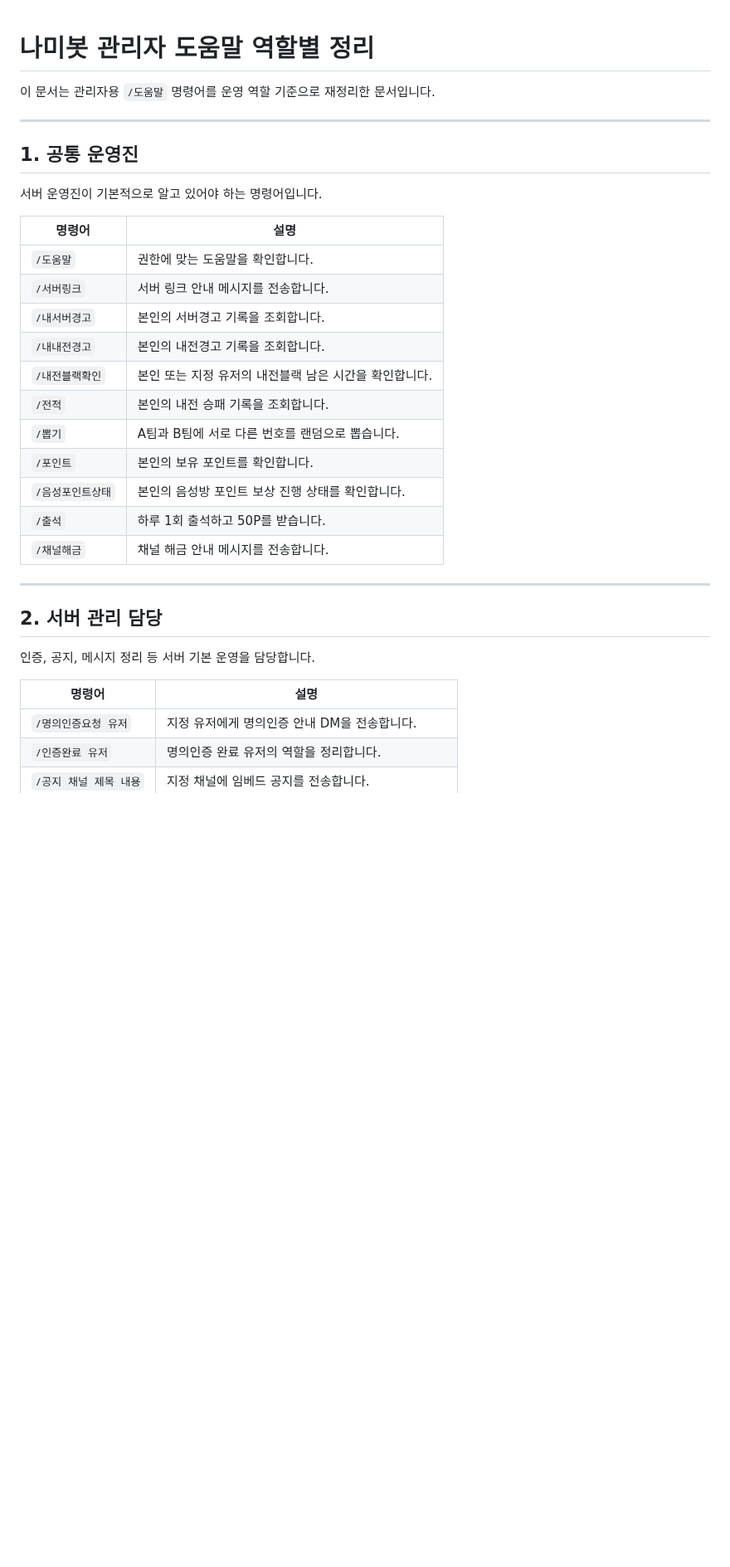
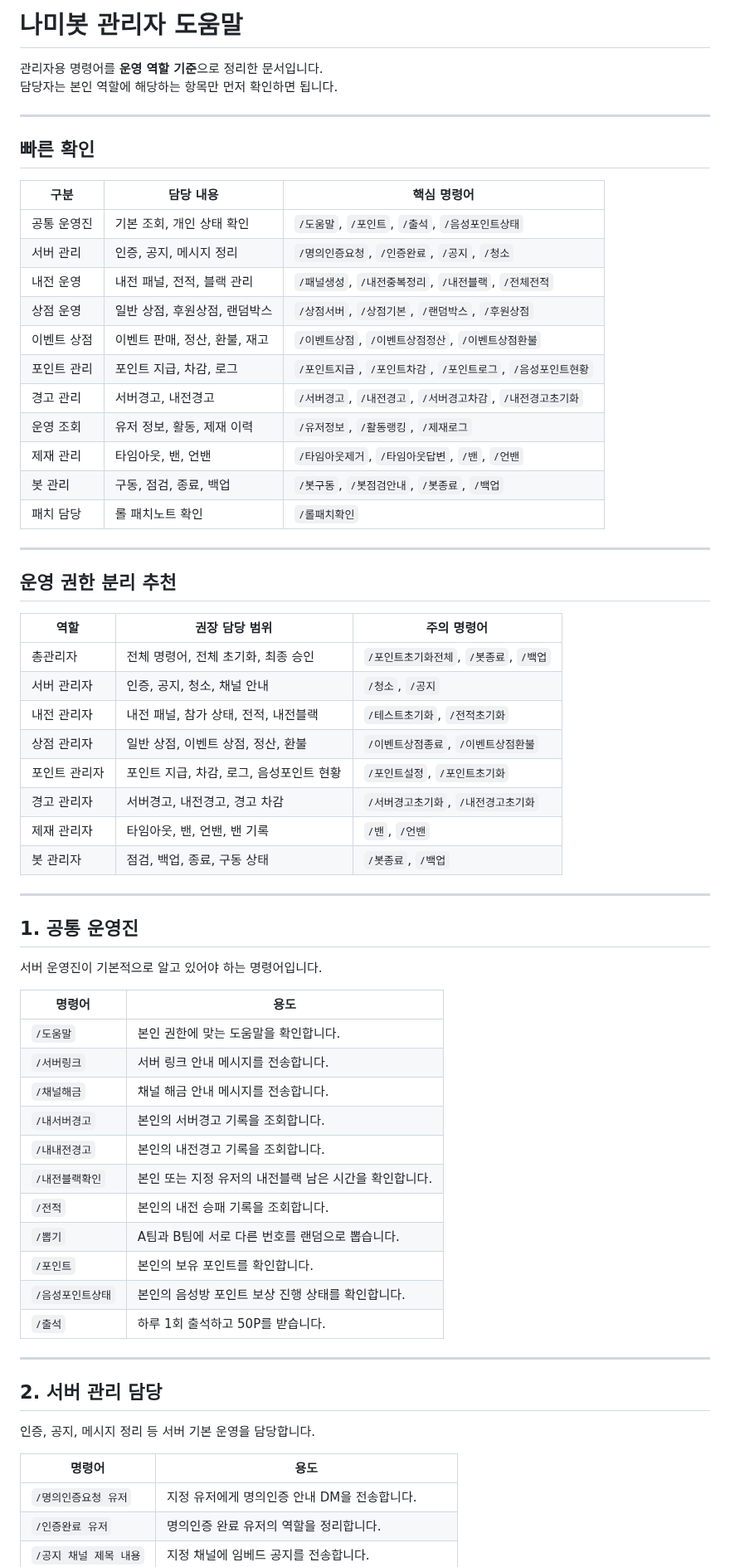
Before and after one commit to ZuriKo83/lolser, a Markdown page: adhelp.md, the part around one of its changes. Shown at 83% size. Rendered like a GitHub page; blank space fills up the shorter version.

```diff
--- a/adhelp.md
+++ b/adhelp.md
@@ -1,7 +1,40 @@
+# 나미봇 관리자 도움말
 
-# 나미봇 관리자 도움말 역할별 정리
+관리자용 명령어를 **운영 역할 기준**으로 정리한 문서입니다.
+담당자는 본인 역할에 해당하는 항목만 먼저 확인하면 됩니다.
 
-이 문서는 관리자용 `/도움말` 명령어를 운영 역할 기준으로 재정리한 문서입니다.
+---
+
+## 빠른 확인
+
+| 구분 | 담당 내용 | 핵심 명령어 |
+|---|---|---|
+| 공통 운영진 | 기본 조회, 개인 상태 확인 | `/도움말`, `/포인트`, `/출석`, `/음성포인트상태` |
+| 서버 관리 | 인증, 공지, 메시지 정리 | `/명의인증요청`, `/인증완료`, `/공지`, `/청소` |
+| 내전 운영 | 내전 패널, 전적, 블랙 관리 | `/패널생성`, `/내전중복정리`, `/내전블랙`, `/전체전적` |
+| 상점 운영 | 일반 상점, 후원상점, 랜덤박스 | `/상점서버`, `/상점기본`, `/랜덤박스`, `/후원상점` |
+| 이벤트 상점 | 이벤트 판매, 정산, 환불, 재고 | `/이벤트상점`, `/이벤트상점정산`, `/이벤트상점환불` |
+| 포인트 관리 | 포인트 지급, 차감, 로그 | `/포인트지급`, `/포인트차감`, `/포인트로그`, `/음성포인트현황` |
+| 경고 관리 | 서버경고, 내전경고 | `/서버경고`, `/내전경고`, `/서버경고차감`, `/내전경고초기화` |
+| 운영 조회 | 유저 정보, 활동, 제재 이력 | `/유저정보`, `/활동랭킹`, `/제재로그` |
+| 제재 관리 | 타임아웃, 밴, 언밴 | `/타임아웃제거`, `/타임아웃답변`, `/밴`, `/언밴` |
+| 봇 관리 | 구동, 점검, 종료, 백업 | `/봇구동`, `/봇점검안내`, `/봇종료`, `/백업` |
+| 패치 담당 | 롤 패치노트 확인 | `/롤패치확인` |
+
+---
+
+## 운영 권한 분리 추천
+
+| 역할 | 권장 담당 범위 | 주의 명령어 |
+|---|---|---|
+| 총관리자 | 전체 명령어, 전체 초기화, 최종 승인 | `/포인트초기화전체`, `/봇종료`, `/백업` |
+| 서버 관리자 | 인증, 공지, 청소, 채널 안내 | `/청소`, `/공지` |
+| 내전 관리자 | 내전 패널, 참가 상태, 전적, 내전블랙 | `/테스트초기화`, `/전적초기화` |
+| 상점 관리자 | 일반 상점, 이벤트 상점, 정산, 환불 | `/이벤트상점종료`, `/이벤트상점환불` |
+| 포인트 관리자 | 포인트 지급, 차감, 로그, 음성포인트 현황 | `/포인트설정`, `/포인트초기화` |
+| 경고 관리자 | 서버경고, 내전경고, 경고 차감 | `/서버경고초기화`, `/내전경고초기화` |
+| 제재 관리자 | 타임아웃, 밴, 언밴, 밴 기록 | `/밴`, `/언밴` |
+| 봇 관리자 | 점검, 백업, 종료, 구동 상태 | `/봇종료`, `/백업` |
 
 ---
 
@@ -9,10 +42,11 @@
 
 서버 운영진이 기본적으로 알고 있어야 하는 명령어입니다.
 
-| 명령어 | 설명 |
+| 명령어 | 용도 |
 |---|---|
-| `/도움말` | 권한에 맞는 도움말을 확인합니다. |
+| `/도움말` | 본인 권한에 맞는 도움말을 확인합니다. |
 | `/서버링크` | 서버 링크 안내 메시지를 전송합니다. |
+| `/채널해금` | 채널 해금 안내 메시지를 전송합니다. |
 | `/내서버경고` | 본인의 서버경고 기록을 조회합니다. |
 | `/내내전경고` | 본인의 내전경고 기록을 조회합니다. |
 | `/내전블랙확인` | 본인 또는 지정 유저의 내전블랙 남은 시간을 확인합니다. |
@@ -21,7 +55,6 @@
 | `/포인트` | 본인의 보유 포인트를 확인합니다. |
 | `/음성포인트상태` | 본인의 음성방 포인트 보상 진행 상태를 확인합니다. |
 | `/출석` | 하루 1회 출석하고 50P를 받습니다. |
-| `/채널해금` | 채널 해금 안내 메시지를 전송합니다. |
 
 ---
 
@@ -29,7 +62,7 @@
 
 인증, 공지, 메시지 정리 등 서버 기본 운영을 담당합니다.
 
-| 명령어 | 설명 |
+| 명령어 | 용도 |
 |---|---|
 | `/명의인증요청 유저` | 지정 유저에게 명의인증 안내 DM을 전송합니다. |
 | `/인증완료 유저` | 명의인증 완료 유저의 역할을 정리합니다. |
```
Also changed, not shown: other parts of adhelp.md (+27 -27 lines).
